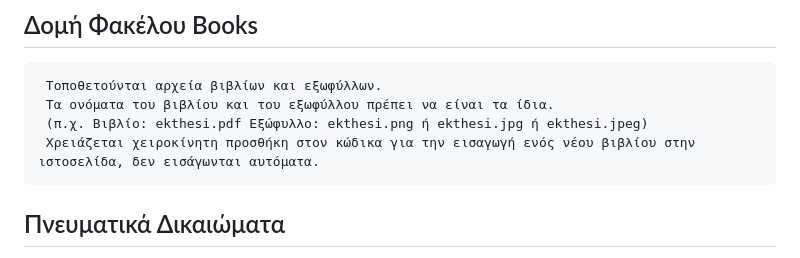
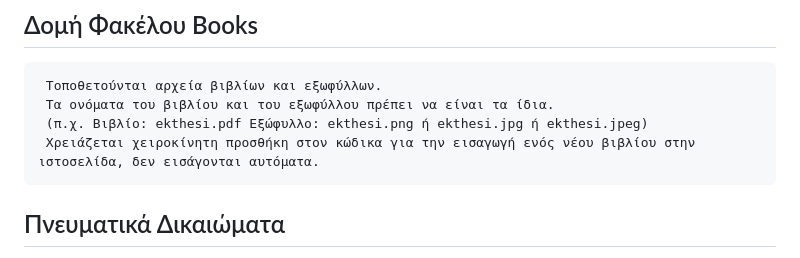
Before and after one commit to frontistirio/logos, a Markdown page: README.md, the part around the change. Rendered like a GitHub page.

````diff
--- a/README.md
+++ b/README.md
@@ -107,7 +107,7 @@
  Τοποθετούνται αρχεία βιβλίων και εξωφύλλων.
  Τα ονόματα του βιβλίου και του εξωφύλλου πρέπει να είναι τα ίδια.
  (π.χ. Βιβλίο: ekthesi.pdf Εξώφυλλο: ekthesi.png ή ekthesi.jpg ή ekthesi.jpeg)
- Χρειάζεται χειροκίνητη προσθήκη στον κώδικα για την εισαγωγή ενός νέου βιβλίου στην ιστοσελίδα, δεν εισάγωνται αυτόματα.
+ Χρειάζεται χειροκίνητη προσθήκη στον κώδικα για την εισαγωγή ενός νέου βιβλίου στην ιστοσελίδα, δεν εισάγονται αυτόματα.
 ```
 
 ## Πνευματικά Δικαιώματα
````
